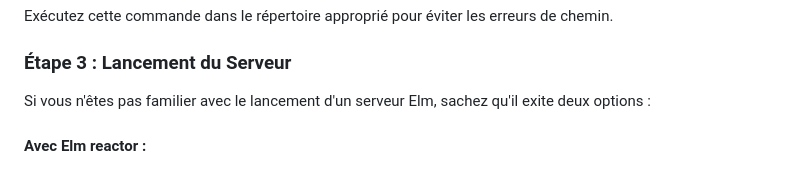
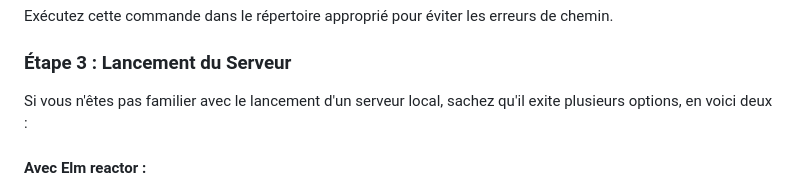
Before and after one commit to regueiro23/ELP_REGUEIRO_GIRARD_AJAMI, a Markdown page: README.md, the part around the change. Rendered like a GitHub page; folded sections open.

```diff
--- a/README.md
+++ b/README.md
@@ -132,7 +132,7 @@ elm make Main.elm --output main.js
 Exécutez cette commande dans le répertoire approprié pour éviter les erreurs de chemin.
 
 ### Étape 3 : Lancement du Serveur
-Si vous n'êtes pas familier avec le lancement d'un serveur Elm, sachez qu'il exite deux options :
+Si vous n'êtes pas familier avec le lancement d'un serveur local, sachez qu'il exite plusieurs options, en voici deux :
 
 #### Avec Elm reactor :
    Elm propose un outil de développement intéractif qui nous permet d'observer le résultat de notre code de façon instantanée.
```
